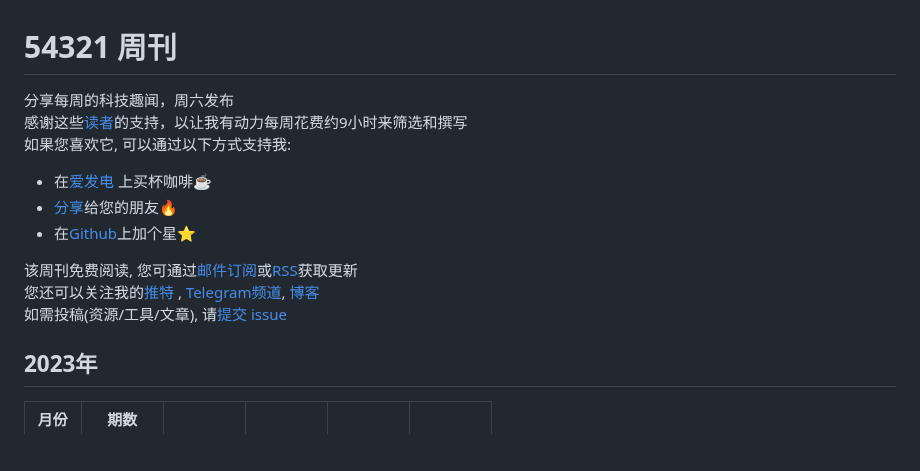
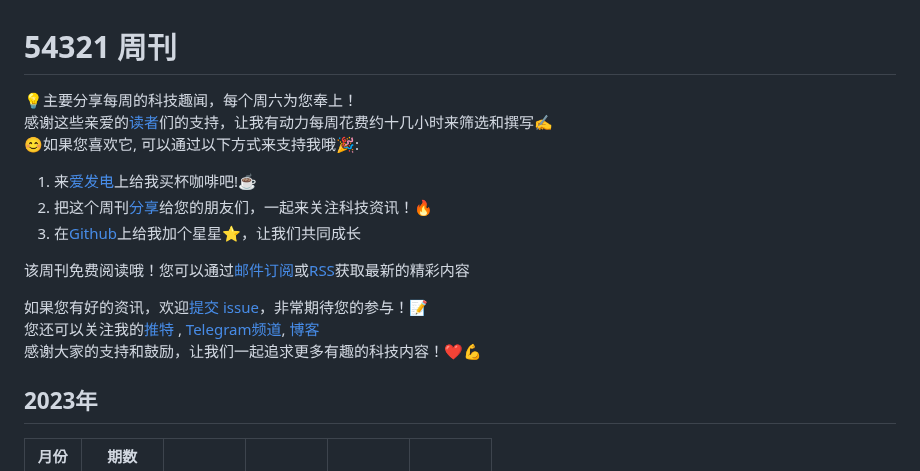
Before and after one commit to versun/54321-Weekly, a Markdown page: README.md, the part around one of its changes. GitHub-like rendering; blank space fills up the shorter version.

```diff
--- a/README.md
+++ b/README.md
@@ -1,14 +1,17 @@
 # 54321 周刊
-分享每周的科技趣闻，周六发布\
-感谢这些[读者](#赞助者们)的支持，以让我有动力每周花费约9小时来筛选和撰写\
-如果您喜欢它, 可以通过以下方式支持我:
-- 在[爱发电](https://afdian.net/a/versun) 上买杯咖啡☕
-- [分享](https://54321.versun.me)给您的朋友🔥
-- 在[Github](https://github.com/versun/54321-Weekly)上加个星⭐
+💡主要分享每周的科技趣闻，每个周六为您奉上！\
+感谢这些亲爱的[读者](#%E8%B5%9E%E5%8A%A9%E8%80%85%E4%BB%AC)们的支持，让我有动力每周花费约十几小时来筛选和撰写✍️ \
+😊如果您喜欢它, 可以通过以下方式来支持我哦🎉:
+1. 来[爱发电](https://afdian.net/a/versun)上给我买杯咖啡吧!☕
+2. 把这个周刊[分享](https://54321.versun.me)给您的朋友们，一起来关注科技资讯！🔥
+3. 在[Github](https://github.com/versun/54321-Weekly)上给我加个星星⭐，让我们共同成长
 
-该周刊免费阅读, 您可通过[邮件订阅](https://54321.versun.me/)或[RSS](https://54321.versun.me/feed)获取更新\
+该周刊免费阅读哦！您可以通过[邮件订阅](https://54321.versun.me/)或[RSS](https://54321.versun.me/feed)获取最新的精彩内容
+
+如果您有好的资讯，欢迎[提交 issue](https://github.com/versun/54321-Weekly/issues)，非常期待您的参与！📝 \
 您还可以关注我的[推特](https://twitter.com/VersunPan) , [Telegram频道](https://t.me/+0hAhZfrPJGo1YmI9), [博客](https://notes.versun.me)\
-如需投稿(资源/工具/文章), 请[提交 issue](https://github.com/versun/54321-Weekly/issues)
+感谢大家的支持和鼓励，让我们一起追求更多有趣的科技内容！❤️💪
+
 ## 2023年
 | 月份 | 期数 | | | | |
 | --- | --- | --- | --- | --- | --- |
```
Also changed, not shown: other parts of README.md (+1 -1 lines).
